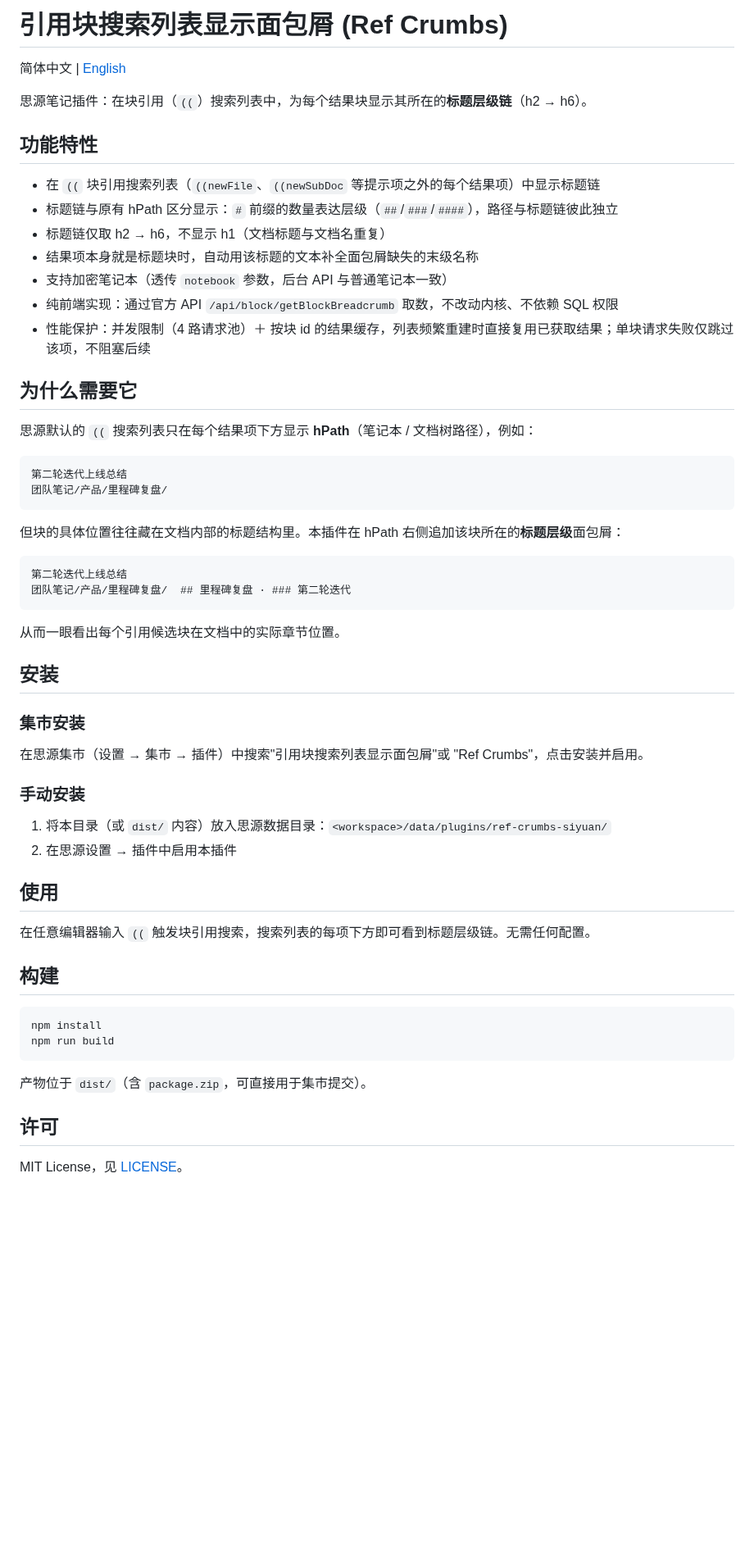
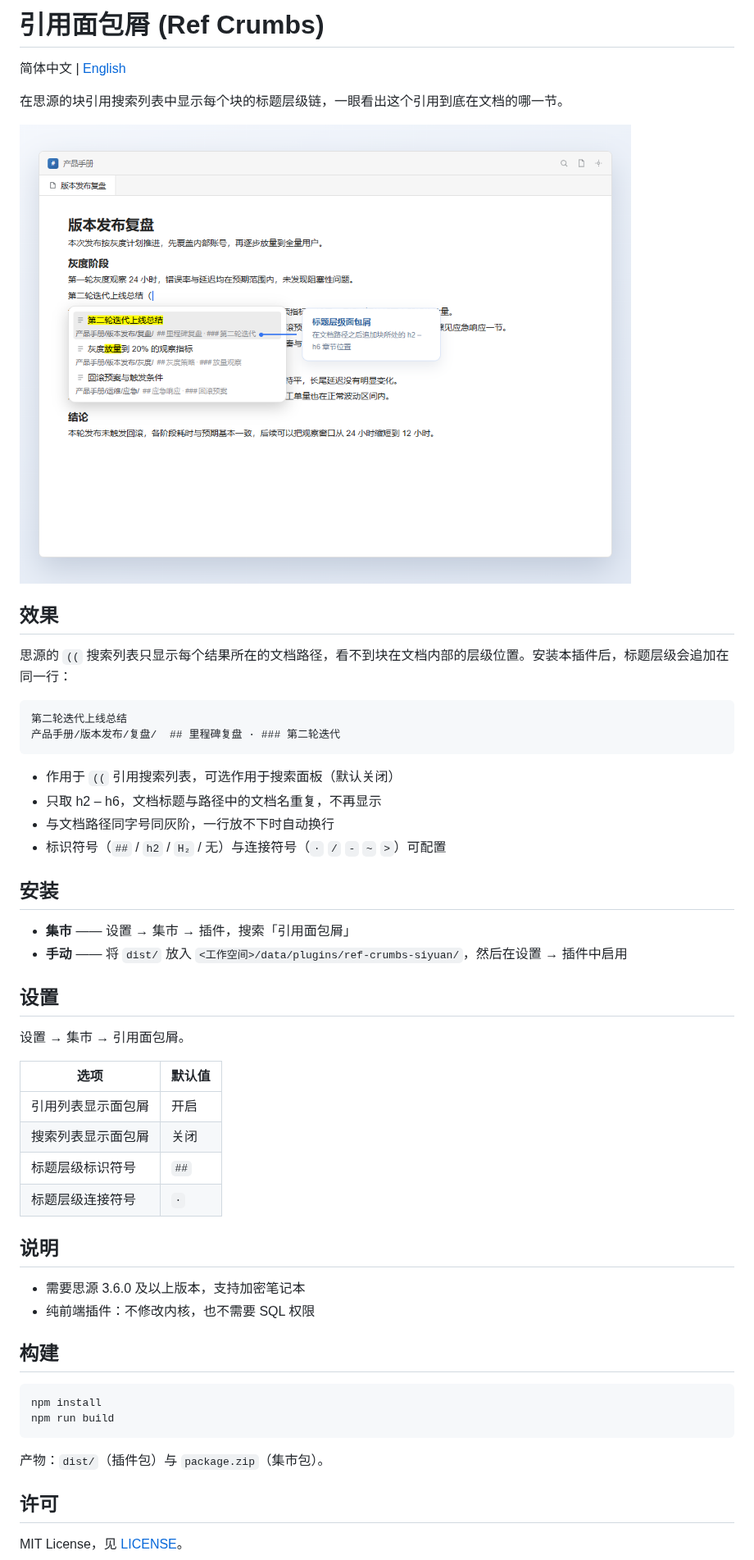
Before and after one commit to wmy2981/ref-crumbs-siyuan, a Markdown page: README.zh-CN.md, the part around the change. Shown at 82% size. Drawn GitHub-style; pictures changed too: assets/preview.png; blank space fills up the shorter version.

````diff
--- a/README.zh-CN.md
+++ b/README.zh-CN.md
@@ -1,51 +1,45 @@
-# 引用块搜索列表显示面包屑 (Ref Crumbs)
+# 引用面包屑 (Ref Crumbs)
 
 简体中文 | [English](README.md)
 
-思源笔记插件：在块引用（`((`）搜索列表中，为每个结果块显示其所在的**标题层级链**（h2 → h6）。
+在思源的块引用搜索列表中显示每个块的标题层级链，一眼看出这个引用到底在文档的哪一节。
 
-## 功能特性
+![块引用搜索列表中的标题层级面包屑](assets/preview.png)
 
-- 在 `((` 块引用搜索列表（`((newFile`、`((newSubDoc` 等提示项之外的每个结果项）中显示标题链
-- 标题链与原有 hPath 区分显示：`#` 前缀的数量表达层级（`##`/`###`/`####`），路径与标题链彼此独立
-- 标题链仅取 h2 → h6，不显示 h1（文档标题与文档名重复）
-- 结果项本身就是标题块时，自动用该标题的文本补全面包屑缺失的末级名称
-- 支持加密笔记本（透传 `notebook` 参数，后台 API 与普通笔记本一致）
-- 纯前端实现：通过官方 API `/api/block/getBlockBreadcrumb` 取数，不改动内核、不依赖 SQL 权限
-- 性能保护：并发限制（4 路请求池）＋ 按块 id 的结果缓存，列表频繁重建时直接复用已获取结果；单块请求失败仅跳过该项，不阻塞后续
+## 效果
 
-## 为什么需要它
-
-思源默认的 `((` 搜索列表只在每个结果项下方显示 **hPath**（笔记本 / 文档树路径），例如：
+思源的 `((` 搜索列表只显示每个结果所在的文档路径，看不到块在文档内部的层级位置。安装本插件后，标题层级会追加在同一行：
 
 ```
 第二轮迭代上线总结
-团队笔记/产品/里程碑复盘/
+产品手册/版本发布/复盘/  ## 里程碑复盘 · ### 第二轮迭代
 ```
 
-但块的具体位置往往藏在文档内部的标题结构里。本插件在 hPath 右侧追加该块所在的**标题层级**面包屑：
-
-```
-第二轮迭代上线总结
-团队笔记/产品/里程碑复盘/  ## 里程碑复盘 · ### 第二轮迭代
-```
-
-从而一眼看出每个引用候选块在文档中的实际章节位置。
+- 作用于 `((` 引用搜索列表，可选作用于搜索面板（默认关闭）
+- 只取 h2 – h6，文档标题与路径中的文档名重复，不再显示
+- 与文档路径同字号同灰阶，一行放不下时自动换行
+- 标识符号（`##` / `h2` / `H₂` / 无）与连接符号（`·` `/` `-` `~` `>`）可配置
 
 ## 安装
 
-### 集市安装
+- **集市** —— 设置 → 集市 → 插件，搜索「引用面包屑」
+- **手动** —— 将 `dist/` 放入 `<工作空间>/data/plugins/ref-crumbs-siyuan/`，然后在设置 → 插件中启用
 
-在思源集市（设置 → 集市 → 插件）中搜索"引用块搜索列表显示面包屑"或 "Ref Crumbs"，点击安装并启用。
+## 设置
 
-### 手动安装
+设置 → 集市 → 引用面包屑。
 
-1. 将本目录（或 `dist/` 内容）放入思源数据目录：`<workspace>/data/plugins/ref-crumbs-siyuan/`
-2. 在思源设置 → 插件中启用本插件
+| 选项 | 默认值 |
+| --- | --- |
+| 引用列表显示面包屑 | 开启 |
+| 搜索列表显示面包屑 | 关闭 |
+| 标题层级标识符号 | `##` |
+| 标题层级连接符号 | `·` |
 
-## 使用
+## 说明
 
-在任意编辑器输入 `((` 触发块引用搜索，搜索列表的每项下方即可看到标题层级链。无需任何配置。
+- 需要思源 3.6.0 及以上版本，支持加密笔记本
+- 纯前端插件：不修改内核，也不需要 SQL 权限
 
 ## 构建
 
@@ -54,7 +48,7 @@ npm install
 npm run build
 ```
 
-产物位于 `dist/`（含 `package.zip`，可直接用于集市提交）。
+产物：`dist/`（插件包）与 `package.zip`（集市包）。
 
 ## 许可
 
````
Also changed, not shown: README.md (+25 -31 lines), 1 other file.
